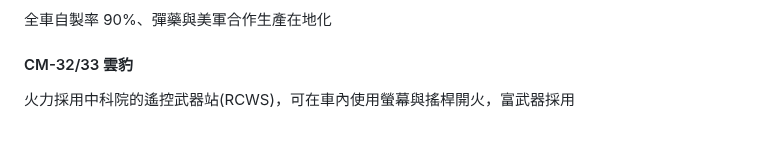
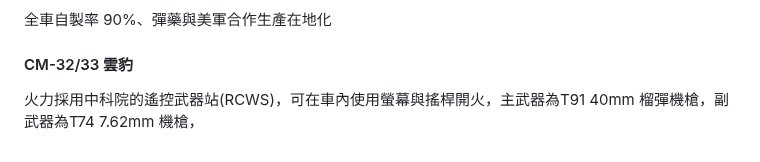
Before and after one commit to kaio3o/note, a Markdown page: 陸上載具.md, the part around the change. Drawn GitHub-style.

Commit message:
vault backup: 2026-10-16 18:53:56

```diff
--- a/陸上載具.md
+++ b/陸上載具.md
@@ -54,4 +54,4 @@ BMS 可以整合車輛位置、油、彈殘量及各車感測器感測到的敵
 全車自製率 90%、彈藥與美軍合作生產在地化
 
 #### CM-32/33 雲豹
-火力採用中科院的遙控武器站(RCWS)，可在車內使用螢幕與搖桿開火，富武器採用
+火力採用中科院的遙控武器站(RCWS)，可在車內使用螢幕與搖桿開火，主武器為T91 40mm 榴彈機槍，副武器為T74 7.62mm 機槍，
```
